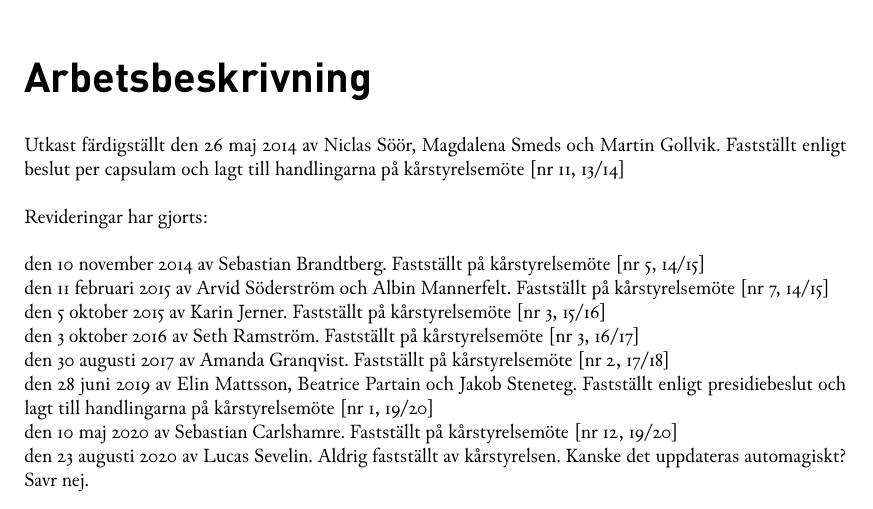
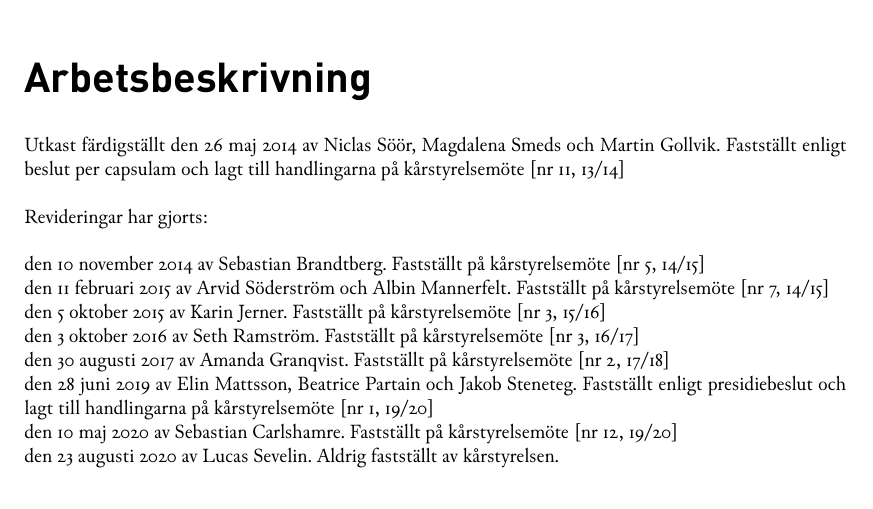
Before and after one commit to lucassevelin/Arbetsbeskrivningar-p-steroider, a LaTeX document (main.tex): part of page 1 of 18, cut so that both start at the same text. Compiled offline with XeLaTeX.

Commit message:
Tog bort kladd

```diff
--- a/main.tex
+++ b/main.tex
@@ -30,7 +30,7 @@ Revideringar har gjorts:\\ \\
   på kårstyrelsemöte {[}nr 1, 19/20{]} \\
   den 10 maj 2020 av Sebastian Carlshamre. Fastställt på kårstyrelsemöte
   {[}nr 12, 19/20{]} \\
-  den \today \ av Lucas Sevelin. Aldrig fastställt av kårstyrelsen. Kanske det uppdateras automagiskt? Savr nej.
+  den \today \ av Lucas Sevelin. Aldrig fastställt av kårstyrelsen.
 
 %
 % Innehållsförteckningen
```
